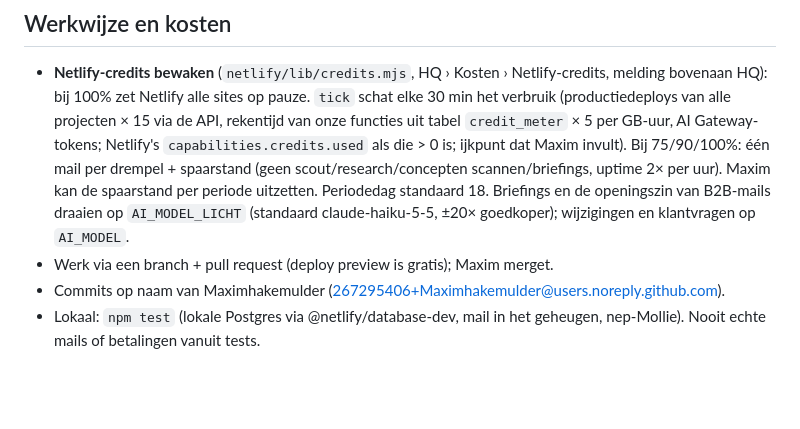
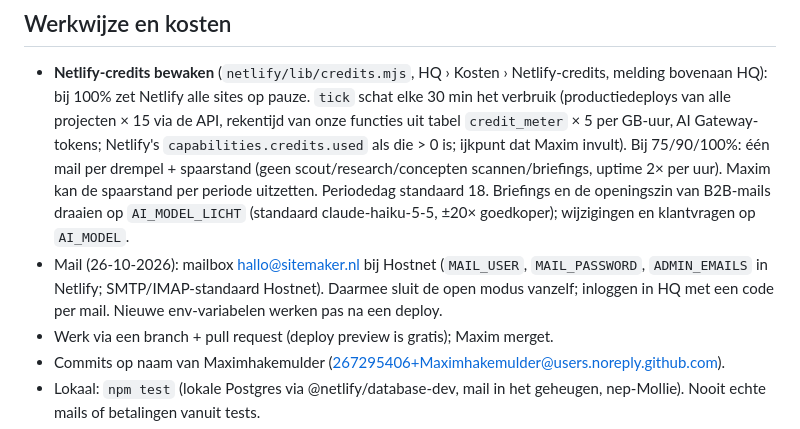
Before and after one commit to Maximhakemulder/sitemaker.nl, a Markdown page: CLAUDE.md, the part around the change. Rendered like a GitHub page; blank space fills up the shorter version.

Commit message:
Mail gekoppeld (hallo@sitemaker.nl): deploy om de nieuwe instellingen te laden (#51)
Claude-Session: https://claude.ai/code/session_01HEiU6SCVQeMyeThAhPgJ1r

Co-authored-by: Maximhakemulder <267295406+Maximhakemulder@users.noreply.github.com>
Co-authored-by: Claude Opus 5.5 <noreply@anthropic.com>

```diff
--- a/CLAUDE.md
+++ b/CLAUDE.md
@@ -19,6 +19,7 @@ Eigenaar: Maxim. Communiceer in het Nederlands, kort en concreet.
 
 ## Werkwijze en kosten
 - **Netlify-credits bewaken** (`netlify/lib/credits.mjs`, HQ › Kosten › Netlify-credits, melding bovenaan HQ): bij 100% zet Netlify alle sites op pauze. `tick` schat elke 30 min het verbruik (productiedeploys van alle projecten × 15 via de API, rekentijd van onze functies uit tabel `credit_meter` × 5 per GB-uur, AI Gateway-tokens; Netlify's `capabilities.credits.used` als die > 0 is; ijkpunt dat Maxim invult). Bij 75/90/100%: één mail per drempel + spaarstand (geen scout/research/concepten scannen/briefings, uptime 2× per uur). Maxim kan de spaarstand per periode uitzetten. Periodedag standaard 18. Briefings en de openingszin van B2B-mails draaien op `AI_MODEL_LICHT` (standaard claude-haiku-5-5, ±20× goedkoper); wijzigingen en klantvragen op `AI_MODEL`.
+- Mail (26-10-2026): mailbox hallo@sitemaker.nl bij Hostnet (`MAIL_USER`, `MAIL_PASSWORD`, `ADMIN_EMAILS` in Netlify; SMTP/IMAP-standaard Hostnet). Daarmee sluit de open modus vanzelf; inloggen in HQ met een code per mail. Nieuwe env-variabelen werken pas na een deploy.
 - Werk via een branch + pull request (deploy preview is gratis); Maxim merget.
 - Commits op naam van Maximhakemulder (267295406+Maximhakemulder@users.noreply.github.com).
 - Lokaal: `npm test` (lokale Postgres via @netlify/database-dev, mail in het geheugen, nep-Mollie). Nooit echte mails of betalingen vanuit tests.
```
